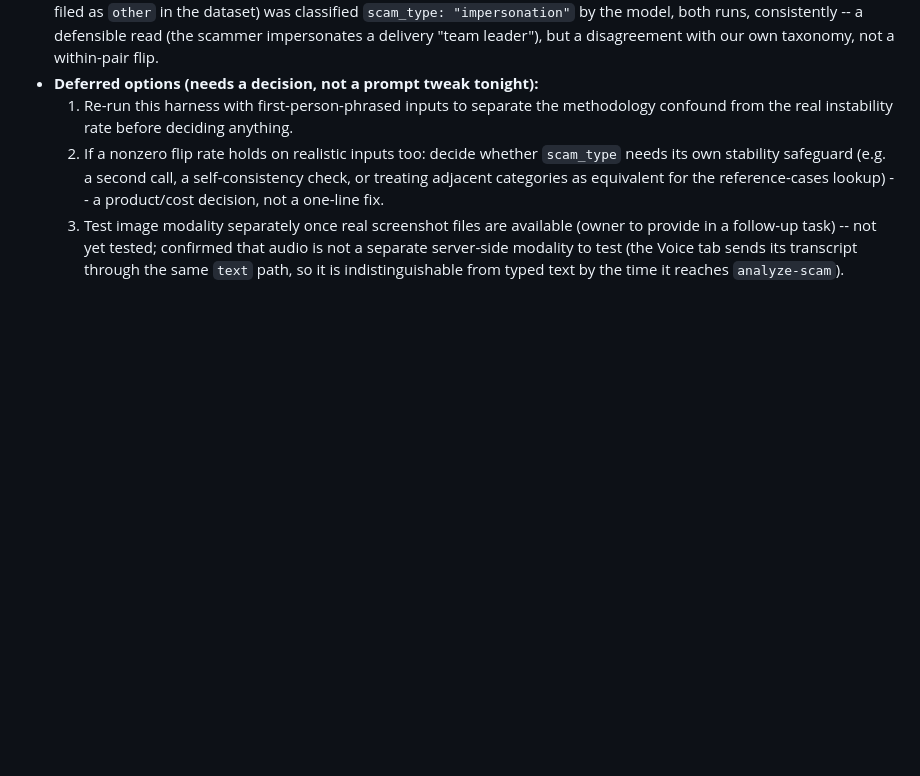
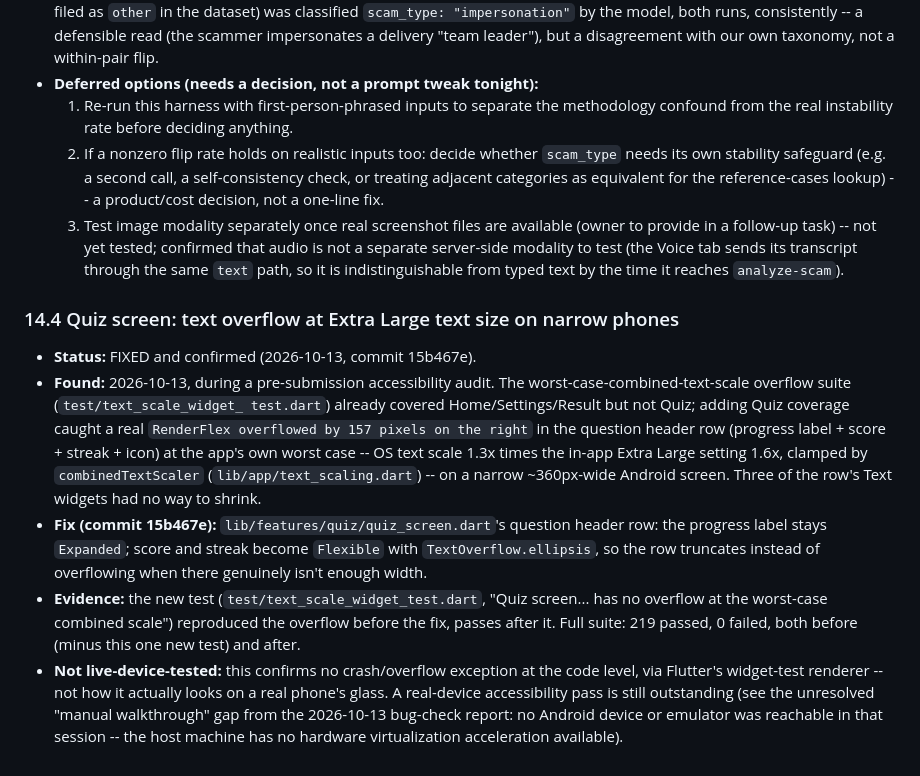
Before and after one commit to phuvo1304-alt/an-toan, a Markdown page: CLAUDE.md, the part around the change. GitHub-like rendering; blank space fills up the shorter version.

Commit message:
Document the Quiz overflow fix as CLAUDE.md section 14.4
Same documented style as 14.1-14.3: Status/Found/Fix/Evidence, with commit
hashes and test evidence, not just a line in chat. Also notes explicitly
that this was verified via the widget-test renderer, not a real device --
the real-device accessibility pass itself is still outstanding, tracked
separately (see the bug-check report from this same date).

Co-Authored-By: Claude Sonnet 5 <noreply@anthropic.com>

```diff
--- a/CLAUDE.md
+++ b/CLAUDE.md
@@ -417,3 +417,30 @@ Then wait for my "go" before writing code.
      (the Voice tab sends its transcript through the same `text` path, so
      it is indistinguishable from typed text by the time it reaches
      `analyze-scam`).
+
+### 14.4 Quiz screen: text overflow at Extra Large text size on narrow phones
+- **Status:** FIXED and confirmed (2026-10-13, commit 15b467e).
+- **Found:** 2026-10-13, during a pre-submission accessibility audit. The
+  worst-case-combined-text-scale overflow suite (`test/text_scale_widget_
+  test.dart`) already covered Home/Settings/Result but not Quiz; adding
+  Quiz coverage caught a real `RenderFlex overflowed by 157 pixels on the
+  right` in the question header row (progress label + score + streak +
+  icon) at the app's own worst case -- OS text scale 1.3x times the in-app
+  Extra Large setting 1.6x, clamped by `combinedTextScaler`
+  (`lib/app/text_scaling.dart`) -- on a narrow ~360px-wide Android screen.
+  Three of the row's Text widgets had no way to shrink.
+- **Fix (commit 15b467e):** `lib/features/quiz/quiz_screen.dart`'s question
+  header row: the progress label stays `Expanded`; score and streak become
+  `Flexible` with `TextOverflow.ellipsis`, so the row truncates instead of
+  overflowing when there genuinely isn't enough width.
+- **Evidence:** the new test (`test/text_scale_widget_test.dart`, "Quiz
+  screen... has no overflow at the worst-case combined scale") reproduced
+  the overflow before the fix, passes after it. Full suite: 219 passed, 0
+  failed, both before (minus this one new test) and after.
+- **Not live-device-tested:** this confirms no crash/overflow exception at
+  the code level, via Flutter's widget-test renderer -- not how it actually
+  looks on a real phone's glass. A real-device accessibility pass is still
+  outstanding (see the unresolved "manual walkthrough" gap from the
+  2026-10-13 bug-check report: no Android device or emulator was reachable
+  in that session -- the host machine has no hardware virtualization
+  acceleration available).
```
